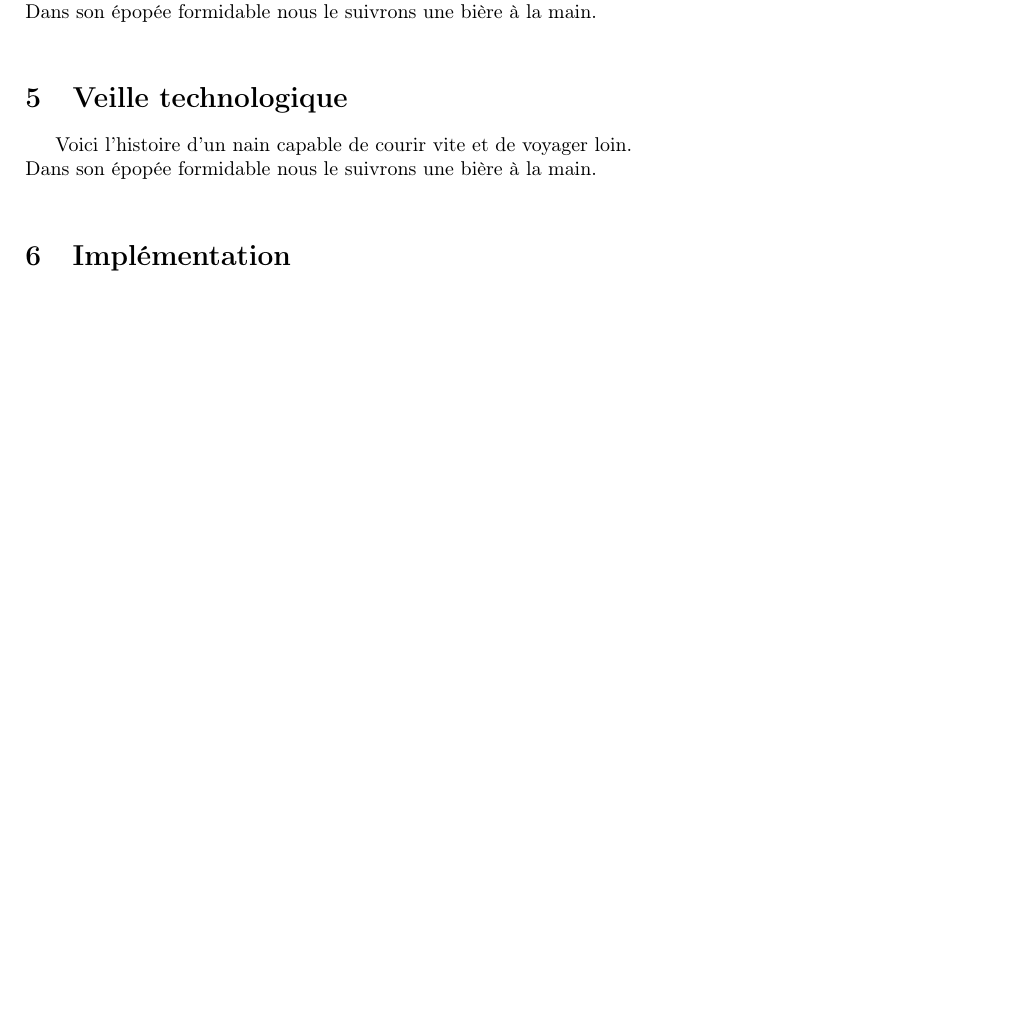
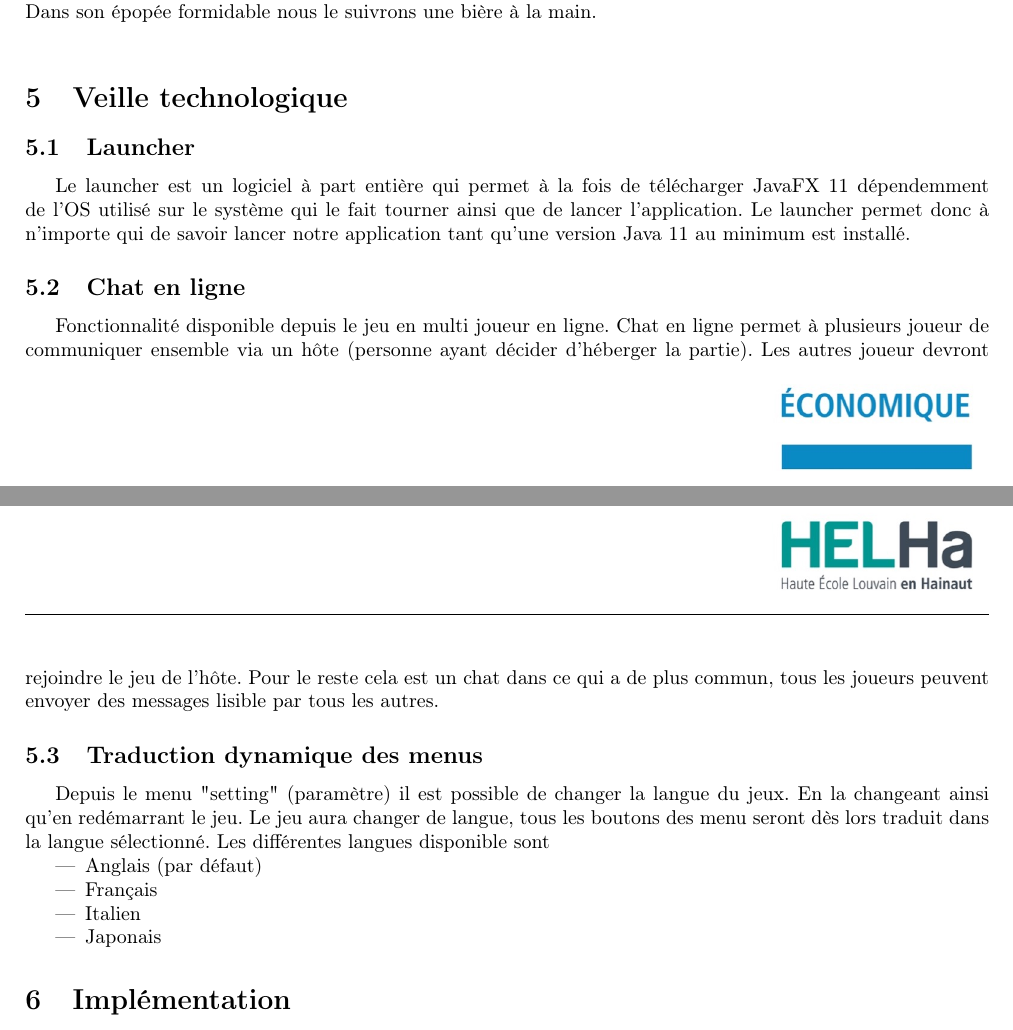
Before and after one commit to GiorgioCaculli/B2_TTMC_Doc, a LaTeX document (final/groupeb05.tex, which reads final/technologie.tex): part of page 4 of 6 before the commit and two parts of pages 4 and 5 of 6 after it, the two joined at a grey line, cut so that both start at the same text, the shorter picture padded with empty space. Compiled offline with pdfLaTeX.

Commit message:
ajout de texte et création des sous sections de la partie veille technologique (fichier technologie.tex)

```diff
--- a/final/technologie.tex
+++ b/final/technologie.tex
@@ -1,2 +1,15 @@
-Voici l'histoire d'un nain capable de courir vite et de voyager loin.\\
-Dans son épopée formidable nous le suivrons une bière à la main.\\
+\subsection{Launcher}
+Le launcher est un logiciel à part entière qui permet à la fois de télécharger JavaFX 11 dépendemment de l'OS utilisé sur le système qui le fait tourner ainsi que de lancer l'application. Le launcher permet donc à n'importe qui de savoir lancer
+notre application tant qu'une version Java 11 au minimum est installé.
+\subsection{Chat en ligne}
+Fonctionnalité disponible depuis le jeu en multi joueur en ligne. Chat en ligne permet à plusieurs joueur de communiquer ensemble via un hôte (personne ayant décider d'héberger la partie). Les autres joueur devront rejoindre le jeu de l'hôte.
+Pour le reste cela est un chat dans ce qui a de plus commun, tous les joueurs peuvent envoyer des messages lisible par tous les autres.
+\subsection{Traduction dynamique des menus}
+Depuis le menu "setting" (paramètre) il est possible de changer la langue du jeux. En la changeant ainsi qu'en redémarrant le jeu. Le jeu aura changer de langue, tous les boutons des menu seront dès lors traduit dans la langue sélectionné.
+Les différentes langues disponible sont
+\begin{itemize}
+	\item Anglais (par défaut)
+	\item Français
+	\item Italien
+	\item Japonais
+\end{itemize}
```
Also changed, not shown: final/groupeb05.pdf.
